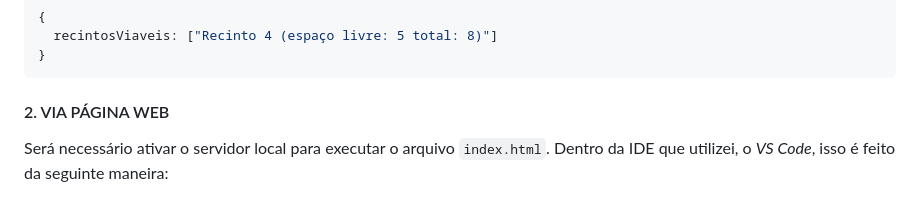
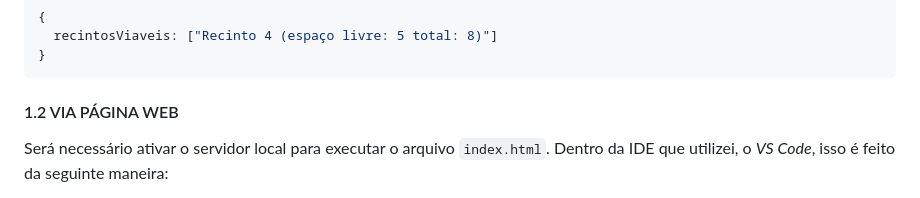
Before and after one commit to Let0210/desafio-Let0210-2024, a Markdown page: README.md, the part around the change. Rendered like a GitHub page.

````diff
--- a/README.md
+++ b/README.md
@@ -148,7 +148,7 @@ Saída:
   recintosViaveis: ["Recinto 4 (espaço livre: 5 total: 8)"]
 }
 ```
-#### 2. VIA PÁGINA WEB
+#### 1.2 VIA PÁGINA WEB
 Será necessário ativar o servidor local para executar o arquivo `index.html`. Dentro da IDE que utilizei, o *VS Code*, isso é feito da seguinte maneira:
 
 1. Na aba `Extensions`, faça o download da extensão `Live Server`.
````
